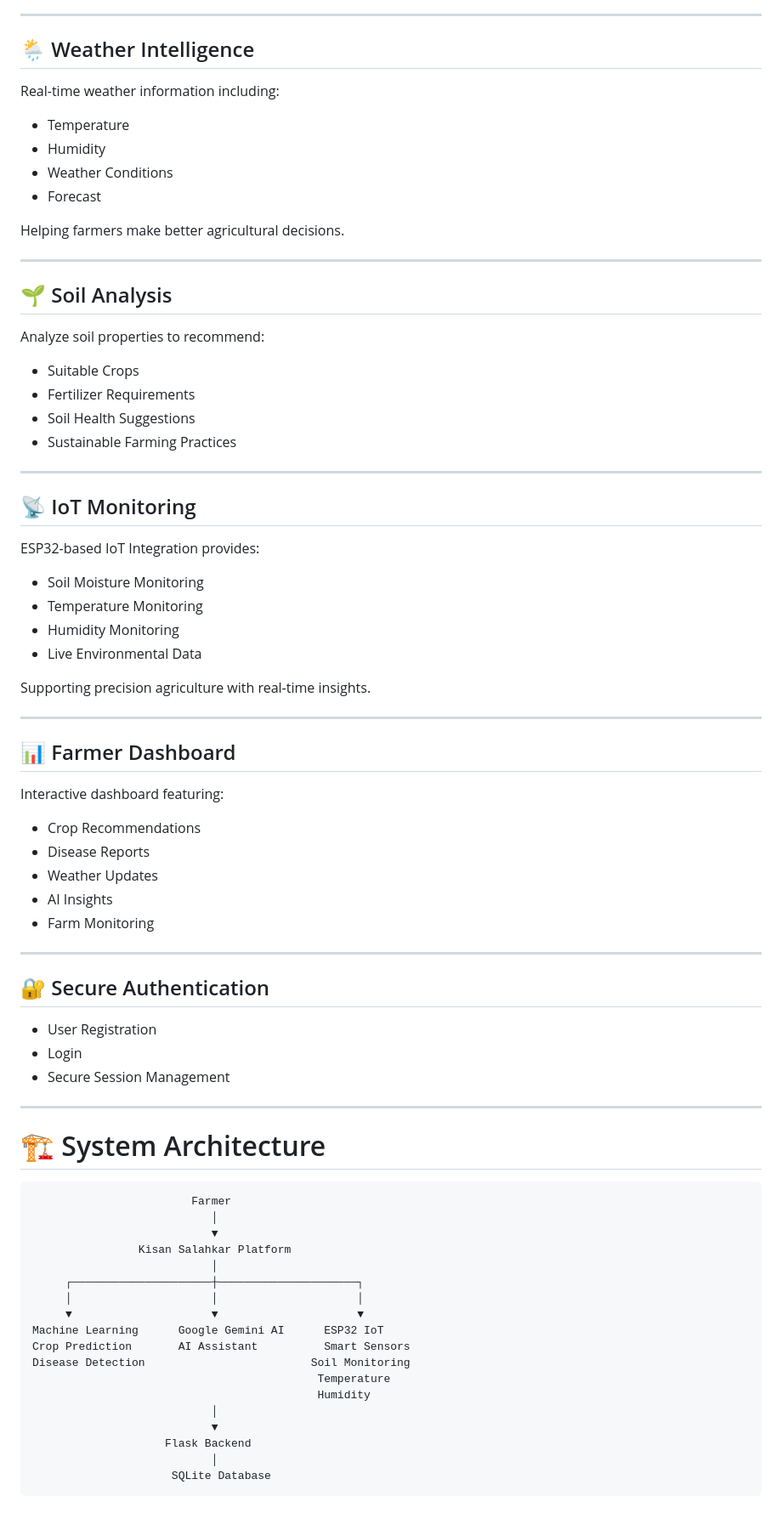
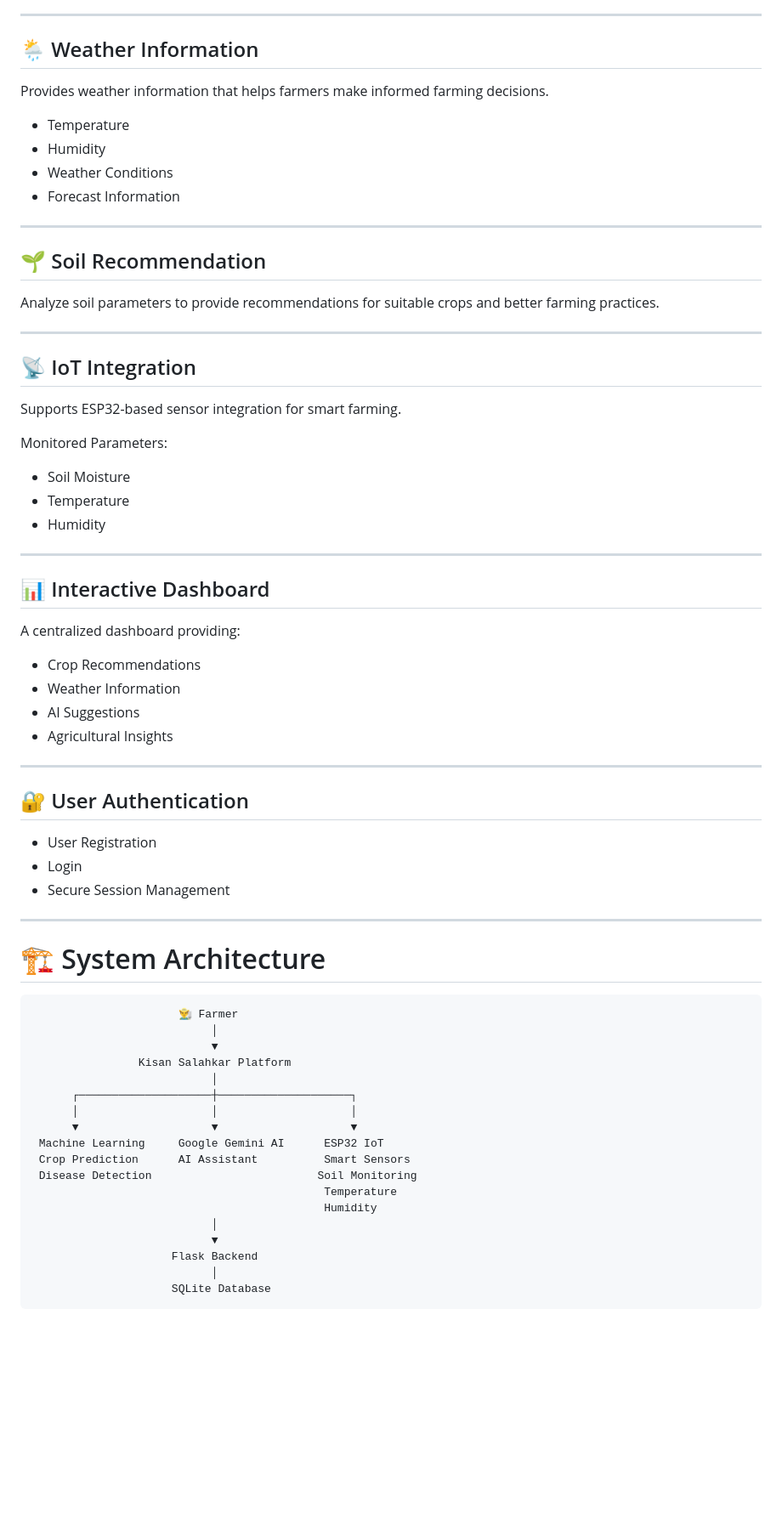
Before and after one commit to mahakyadav13-code/kisan-Salahkar-Agriculture-Advisory, a Markdown page: README.md, the part around one of its changes. Shown at 85% size. Drawn GitHub-style; blank space fills up the shorter version.

````diff
--- a/README.md
+++ b/README.md
@@ -82,56 +86,47 @@ The chatbot helps farmers with:
 
 ---
 
-## 🌦 Weather Intelligence
+## 🌦 Weather Information
 
-Real-time weather information including:
+Provides weather information that helps farmers make informed farming decisions.
 
 - Temperature
 - Humidity
 - Weather Conditions
-- Forecast
-
-Helping farmers make better agricultural decisions.
+- Forecast Information
 
 ---
 
-## 🌱 Soil Analysis
+## 🌱 Soil Recommendation
 
-Analyze soil properties to recommend:
-
-- Suitable Crops
-- Fertilizer Requirements
-- Soil Health Suggestions
-- Sustainable Farming Practices
+Analyze soil parameters to provide recommendations for suitable crops and better farming practices.
 
 ---
 
-## 📡 IoT Monitoring
+## 📡 IoT Integration
 
-ESP32-based IoT Integration provides:
+Supports ESP32-based sensor integration for smart farming.
 
-- Soil Moisture Monitoring
-- Temperature Monitoring
-- Humidity Monitoring
-- Live Environmental Data
+Monitored Parameters:
 
-Supporting precision agriculture with real-time insights.
+- Soil Moisture
+- Temperature
+- Humidity
 
 ---
 
-## 📊 Farmer Dashboard
+## 📊 Interactive Dashboard
 
-Interactive dashboard featuring:
+A centralized dashboard providing:
 
 - Crop Recommendations
-- Disease Reports
-- Weather Updates
-- AI Insights
-- Farm Monitoring
+- Weather Information
+- AI Suggestions
+- Agricultural Insights
 
 ---
 
-## 🔐 Secure Authentication
+## 🔐 User Authentication
 
 - User Registration
 - Login
@@ -141,22 +136,22 @@ Interactive dashboard featuring:
 
 # 🏗 System Architecture
 
-```
-                        Farmer
+```text
+                      👨‍🌾 Farmer
                            │
                            ▼
                 Kisan Salahkar Platform
                            │
-     ┌─────────────────────┼─────────────────────┐
-     │                     │                     │
-     ▼                     ▼                     ▼
-Machine Learning      Google Gemini AI      ESP32 IoT
-Crop Prediction       AI Assistant          Smart Sensors
-Disease Detection                         Soil Monitoring
-                                           Temperature
-                                           Humidity
+      ┌────────────────────┼────────────────────┐
+      │                    │                    │
+      ▼                    ▼                    ▼
+ Machine Learning     Google Gemini AI      ESP32 IoT
+ Crop Prediction      AI Assistant          Smart Sensors
+ Disease Detection                         Soil Monitoring
+                                            Temperature
+                                            Humidity
                            │
                            ▼
-                    Flask Backend
+                     Flask Backend
                            │
                      SQLite Database
````
Also changed, not shown: other parts of README.md (+138 -101 lines).
